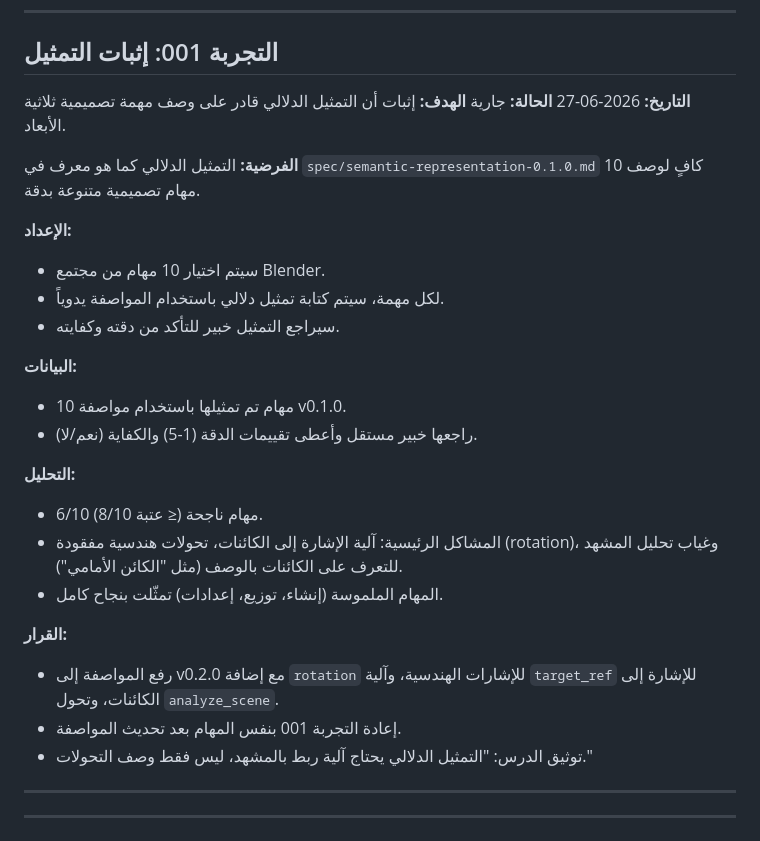
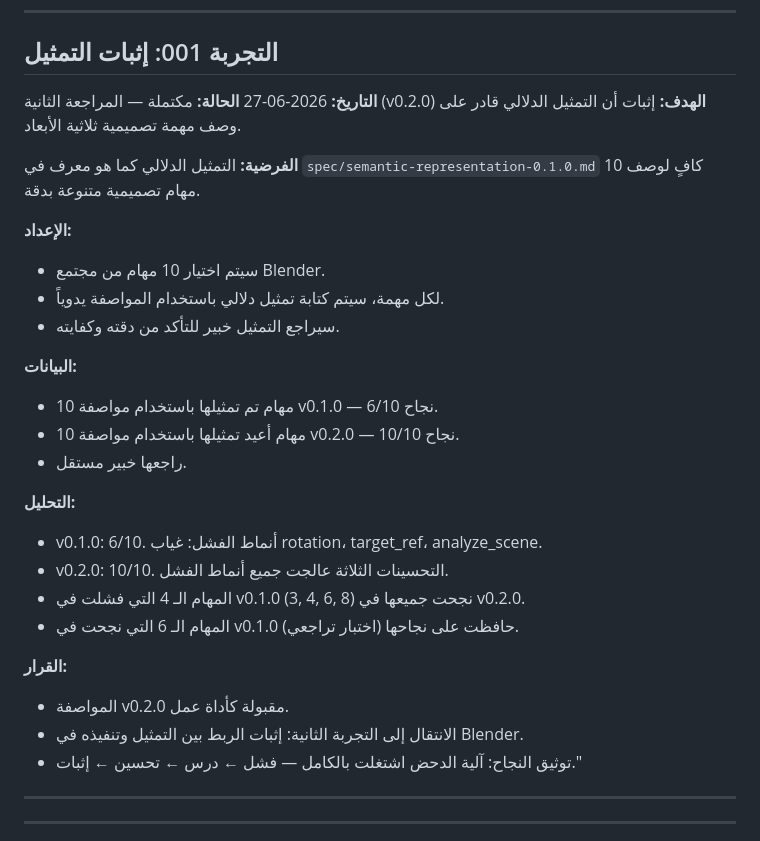
Before and after one commit to design-intent-lab/semantic-runtime, a Markdown page: docs/04-evidence.md, the part around the change. Drawn GitHub-style.

```diff
--- a/docs/04-evidence.md
+++ b/docs/04-evidence.md
@@ -5,7 +5,7 @@
 ## التجربة 001: إثبات التمثيل
 
 **التاريخ:** 2026-06-27
-**الحالة:** جارية
+**الحالة:** مكتملة — المراجعة الثانية (v0.2.0)
 **الهدف:** إثبات أن التمثيل الدلالي قادر على وصف مهمة تصميمية ثلاثية الأبعاد.
 
 **الفرضية:**
@@ -17,18 +17,20 @@
 - سيراجع التمثيل خبير للتأكد من دقته وكفايته.
 
 **البيانات:**
-- 10 مهام تم تمثيلها باستخدام مواصفة v0.1.0.
-- راجعها خبير مستقل وأعطى تقييمات الدقة (1-5) والكفاية (نعم/لا).
+- 10 مهام تم تمثيلها باستخدام مواصفة v0.1.0 — 6/10 نجاح.
+- 10 مهام أعيد تمثيلها باستخدام مواصفة v0.2.0 — 10/10 نجاح.
+- راجعها خبير مستقل.
 
 **التحليل:**
-- 6/10 مهام ناجحة (≤ عتبة 8/10).
-- المشاكل الرئيسية: آلية الإشارة إلى الكائنات، تحولات هندسية مفقودة (rotation)، وغياب تحليل المشهد للتعرف على الكائنات بالوصف (مثل "الكائن الأمامي").
-- المهام الملموسة (إنشاء، توزيع، إعدادات) تمثّلت بنجاح كامل.
+- v0.1.0: 6/10. أنماط الفشل: غياب rotation، target_ref، analyze_scene.
+- v0.2.0: 10/10. التحسينات الثلاثة عالجت جميع أنماط الفشل.
+- المهام الـ 4 التي فشلت في v0.1.0 (3, 4, 6, 8) نجحت جميعها في v0.2.0.
+- المهام الـ 6 التي نجحت في v0.1.0 حافظت على نجاحها (اختبار تراجعي).
 
 **القرار:**
-- رفع المواصفة إلى v0.2.0 مع إضافة `rotation` للإشارات الهندسية، وآلية `target_ref` للإشارة إلى الكائنات، وتحول `analyze_scene`.
-- إعادة التجربة 001 بنفس المهام بعد تحديث المواصفة.
-- توثيق الدرس: "التمثيل الدلالي يحتاج آلية ربط بالمشهد، ليس فقط وصف التحولات."
+- المواصفة v0.2.0 مقبولة كأداة عمل.
+- الانتقال إلى التجربة الثانية: إثبات الربط بين التمثيل وتنفيذه في Blender.
+- توثيق النجاح: آلية الدحض اشتغلت بالكامل — فشل ← درس ← تحسين ← إثبات."
 
 ---
 
```
Also changed, not shown: experiments/001-representation-proof/results.md (+21 -1 lines).
